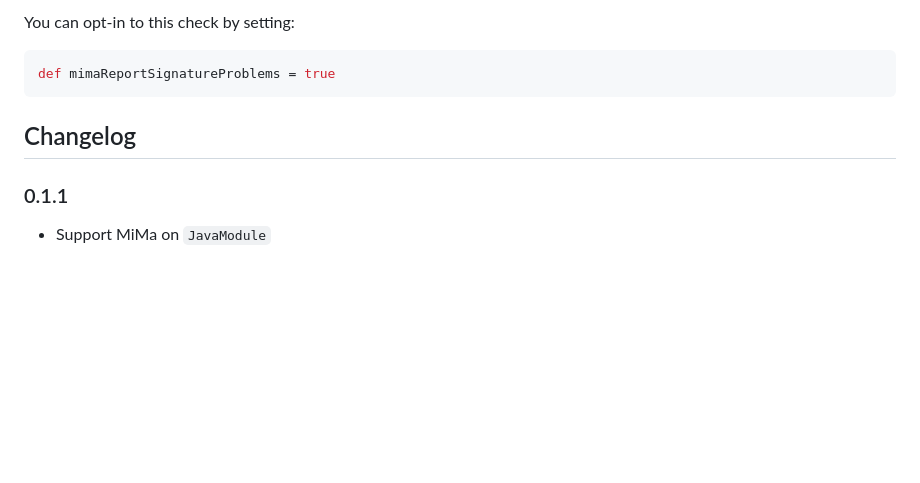
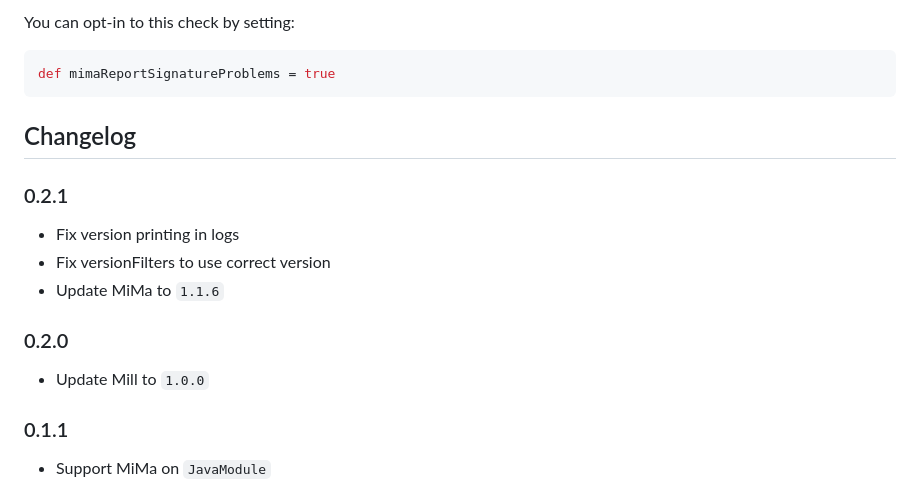
Before and after one commit to lolgab/mill-mima, a Markdown page: README.md, the part around the change. GitHub-like rendering; blank space fills up the shorter version.

Commit message:
Update Changelog

```diff
--- a/README.md
+++ b/README.md
@@ -156,6 +156,16 @@ def mimaReportSignatureProblems = true
 
 ## Changelog
 
+### 0.2.1
+
+- Fix version printing in logs
+- Fix versionFilters to use correct version
+- Update MiMa to `1.1.6`
+
+### 0.2.0
+
+- Update Mill to `1.0.0`
+
 ### 0.1.1
 
 - Support MiMa on `JavaModule`
```
